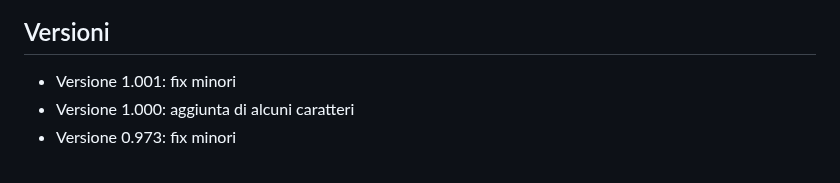
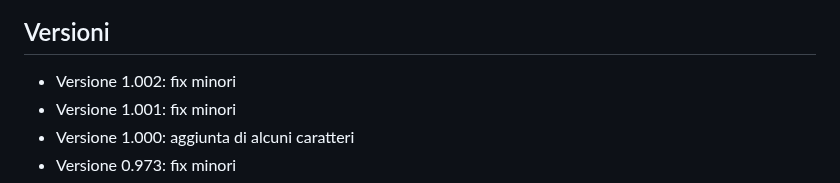
Before and after one commit to m-casanova/Garamontio, a Markdown page: README.md, the part around the change. GitHub-like rendering.

Commit message:
Version 1.002

```diff
--- a/README.md
+++ b/README.md
@@ -70,6 +70,7 @@ Le caratteristiche opentype sono facilmente attivabili in LibreOffice ([it](http
 
 
 ## Versioni
+- Versione 1.002: fix minori
 - Versione 1.001: fix minori
 - Versione 1.000: aggiunta di alcuni caratteri
 - Versione 0.973: fix minori
```
